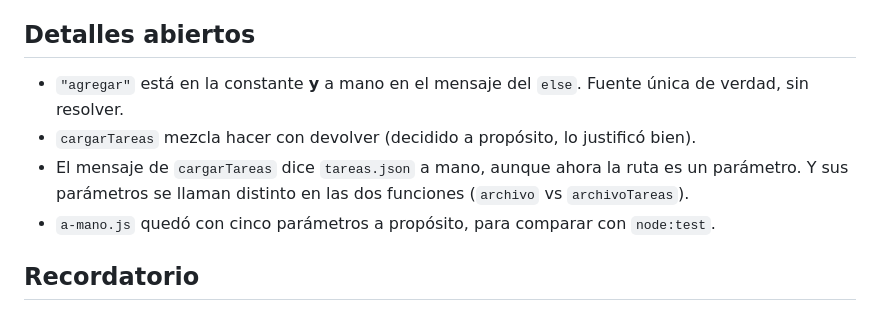
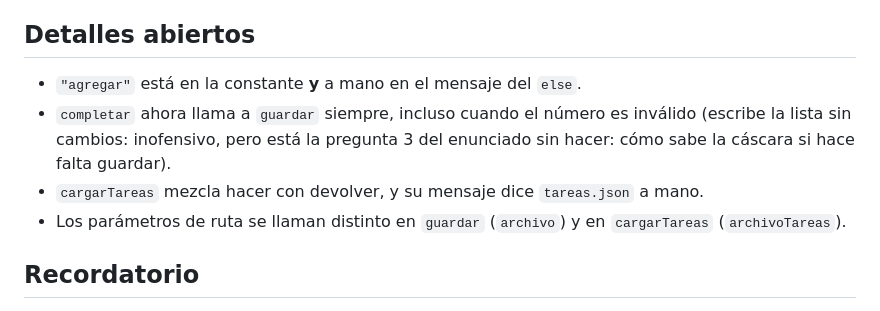
Before and after one commit to Beltru/Aprendiendo-programacion, a Markdown page: Informacion/07-proxima-sesion.md, the part around one of its changes. GitHub-like rendering.

```diff
--- a/Informacion/07-proxima-sesion.md
+++ b/Informacion/07-proxima-sesion.md
@@ -81,13 +74,13 @@ Lista completa en `06-conceptos.md`. Las más urgentes:
 
 ## Detalles abiertos
 
-- `"agregar"` está en la constante **y** a mano en el mensaje del `else`. Fuente única de
-  verdad, sin resolver.
-- `cargarTareas` mezcla hacer con devolver (decidido a propósito, lo justificó bien).
-- El mensaje de `cargarTareas` dice `tareas.json` a mano, aunque ahora la ruta es un
-  parámetro. Y sus parámetros se llaman distinto en las dos funciones (`archivo` vs
-  `archivoTareas`).
-- `a-mano.js` quedó con cinco parámetros a propósito, para comparar con `node:test`.
+- `"agregar"` está en la constante **y** a mano en el mensaje del `else`.
+- `completar` ahora llama a `guardar` siempre, incluso cuando el número es inválido
+  (escribe la lista sin cambios: inofensivo, pero está la pregunta 3 del enunciado sin
+  hacer: cómo sabe la cáscara si hace falta guardar).
+- `cargarTareas` mezcla hacer con devolver, y su mensaje dice `tareas.json` a mano.
+- Los parámetros de ruta se llaman distinto en `guardar` (`archivo`) y en `cargarTareas`
+  (`archivoTareas`).
 
 ## Recordatorio
 
```
Also changed, not shown: other parts of Informacion/07-proxima-sesion.md (+47 -54 lines), Informacion/05-bitacora.md (+53 -0 lines), Informacion/06-conceptos.md (+20 -0 lines).
